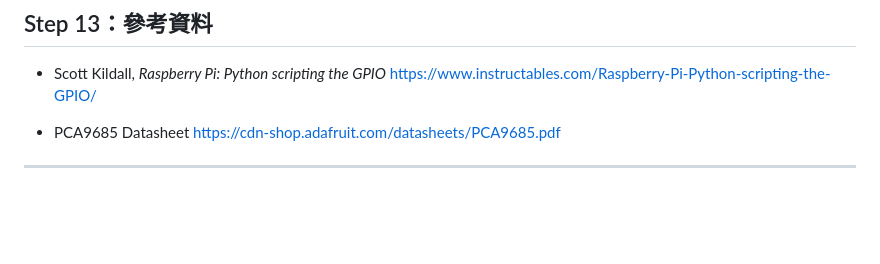
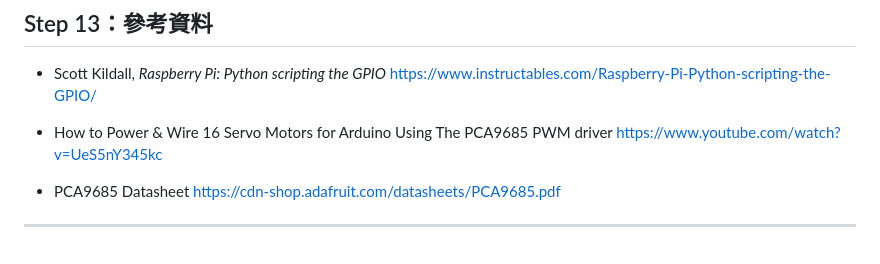
Before and after one commit to sheltieshin/tilt-maze-raspberrypi, a Markdown page: README.md, the part around the change. Drawn GitHub-style; blank space fills up the shorter version.

Commit message:
Add resource for powering 16 servo motors with PCA9685
Added a new resource for powering and wiring servo motors using PCA9685.

```diff
--- a/README.md
+++ b/README.md
@@ -516,6 +516,8 @@ YouTube 示範影片： https://youtu.be/YX4nWWXMFIo?si=_V7ajburnaWpJGNI
 * Scott Kildall, *Raspberry Pi: Python scripting the GPIO*
   [https://www.instructables.com/Raspberry-Pi-Python-scripting-the-GPIO/](https://www.instructables.com/Raspberry-Pi-Python-scripting-the-GPIO/)
 
+* How to Power & Wire 16 Servo Motors for Arduino Using The PCA9685 PWM driver
+  [https://www.youtube.com/watch?v=UeS5nY345kc](https://www.youtube.com/watch?v=UeS5nY345kc)
 
 * PCA9685 Datasheet
   [https://cdn-shop.adafruit.com/datasheets/PCA9685.pdf](https://cdn-shop.adafruit.com/datasheets/PCA9685.pdf)
```
